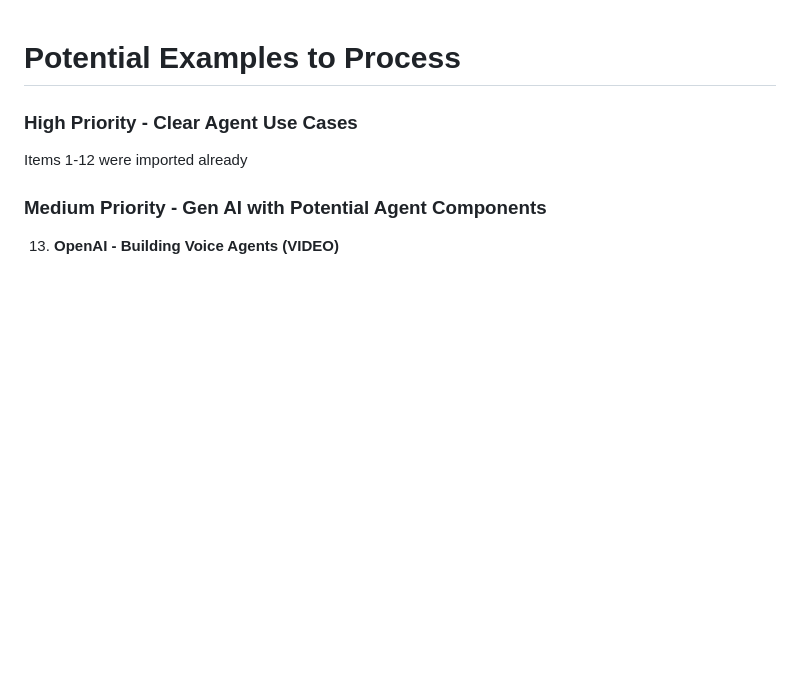
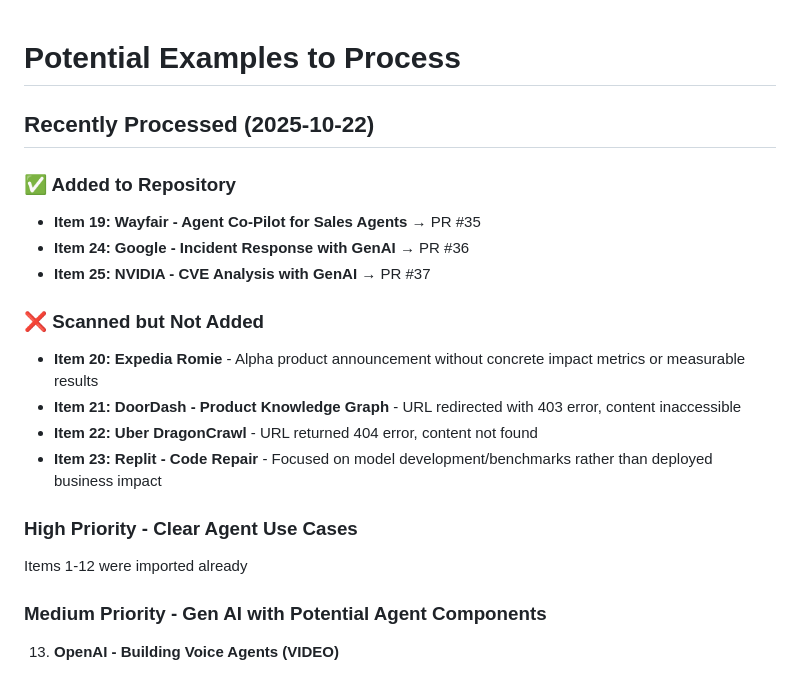
Before and after one commit to laneparton/awesome-agents, a Markdown page: potential-examples.md, the part around one of its changes. Drawn GitHub-style; blank space fills up the shorter version.

```diff
--- a/potential-examples.md
+++ b/potential-examples.md
@@ -1,4 +1,17 @@
 # Potential Examples to Process
+
+## Recently Processed (2025-10-22)
+
+### ✅ Added to Repository
+- **Item 19: Wayfair - Agent Co-Pilot for Sales Agents** → PR #35
+- **Item 24: Google - Incident Response with GenAI** → PR #36
+- **Item 25: NVIDIA - CVE Analysis with GenAI** → PR #37
+
+### ❌ Scanned but Not Added
+- **Item 20: Expedia Romie** - Alpha product announcement without concrete impact metrics or measurable results
+- **Item 21: DoorDash - Product Knowledge Graph** - URL redirected with 403 error, content inaccessible
+- **Item 22: Uber DragonCrawl** - URL returned 404 error, content not found
+- **Item 23: Replit - Code Repair** - Focused on model development/benchmarks rather than deployed business impact
 
 ### High Priority - Clear Agent Use Cases
 
```
Also changed, not shown: other parts of potential-examples.md (+1 -48 lines).
